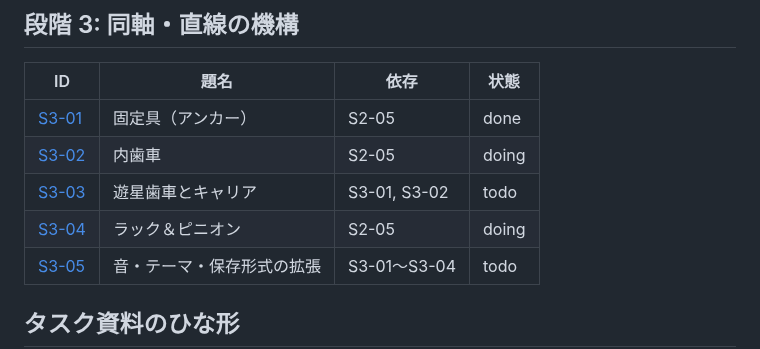
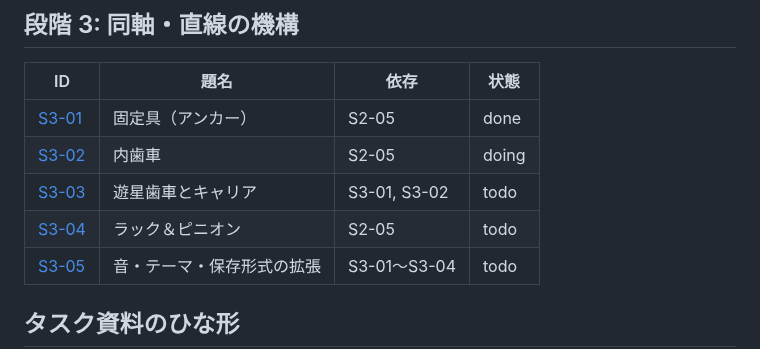
Before and after one commit to tforce7171/gear-simulator, a Markdown page: docs/tasks/README.md, the part around the change. GitHub-like rendering.

Commit message:
docs(S3-02): 誤って doing にした S3-04 の状態欄を todo に戻す
Co-Authored-By: Claude Opus 5.5 <noreply@anthropic.com>

```diff
--- a/docs/tasks/README.md
+++ b/docs/tasks/README.md
@@ -71,7 +71,7 @@
 | [S3-01](stage3/01-anchor.md) | 固定具（アンカー） | S2-05 | done |
 | [S3-02](stage3/02-internal-gear.md) | 内歯車 | S2-05 | doing |
 | [S3-03](stage3/03-planetary.md) | 遊星歯車とキャリア | S3-01, S3-02 | todo |
-| [S3-04](stage3/04-rack-pinion.md) | ラック＆ピニオン | S2-05 | doing |
+| [S3-04](stage3/04-rack-pinion.md) | ラック＆ピニオン | S2-05 | todo |
 | [S3-05](stage3/05-stage3-integration.md) | 音・テーマ・保存形式の拡張 | S3-01〜S3-04 | todo |
 
 ## タスク資料のひな形
```
